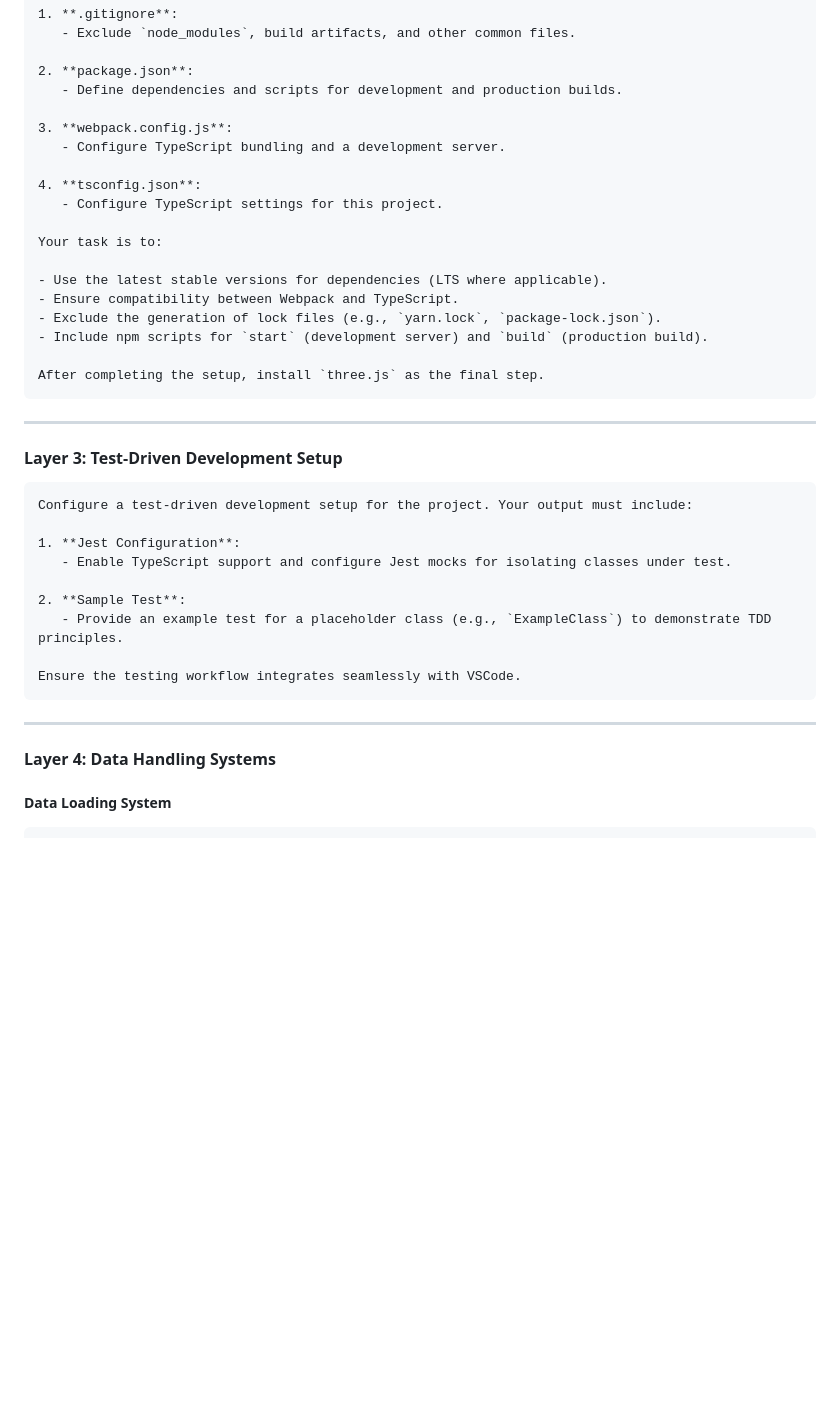
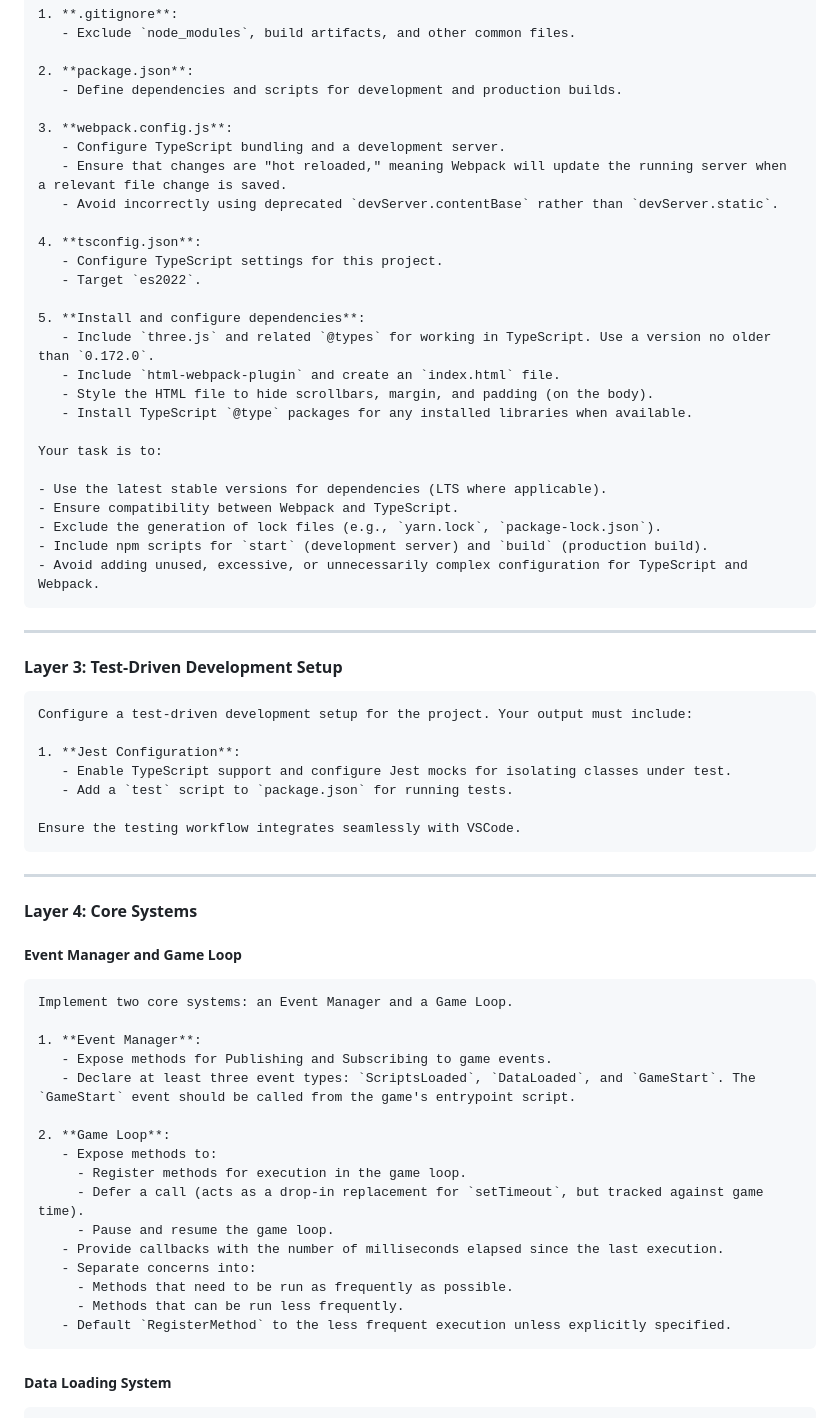
Before and after one commit to EricWehrly/dice, a Markdown page: docs/prompt_text.md, the part around the change. GitHub-like rendering; blank space fills up the shorter version.

Commit message:
expand core technical implementation prompts

````diff
--- a/docs/prompt_text.md
+++ b/docs/prompt_text.md
@@ -43,9 +43,18 @@ Generate the boilerplate setup for a TypeScript-based browser game using Webpack
 
 3. **webpack.config.js**:
    - Configure TypeScript bundling and a development server.
+   - Ensure that changes are "hot reloaded," meaning Webpack will update the running server when a relevant file change is saved.
+   - Avoid incorrectly using deprecated `devServer.contentBase` rather than `devServer.static`.
 
 4. **tsconfig.json**:
    - Configure TypeScript settings for this project.
+   - Target `es2022`.
+
+5. **Install and configure dependencies**:
+   - Include `three.js` and related `@types` for working in TypeScript. Use a version no older than `0.172.0`.
+   - Include `html-webpack-plugin` and create an `index.html` file.
+   - Style the HTML file to hide scrollbars, margin, and padding (on the body).
+   - Install TypeScript `@type` packages for any installed libraries when available.
 
 Your task is to:
 
@@ -53,8 +62,7 @@ Your task is to:
 - Ensure compatibility between Webpack and TypeScript.
 - Exclude the generation of lock files (e.g., `yarn.lock`, `package-lock.json`).
 - Include npm scripts for `start` (development server) and `build` (production build).
-
-After completing the setup, install `three.js` as the final step.
+- Avoid adding unused, excessive, or unnecessarily complex configuration for TypeScript and Webpack.
 ```
 
 ---
@@ -66,16 +74,35 @@ Configure a test-driven development setup for the project. Your output must incl
 
 1. **Jest Configuration**:
    - Enable TypeScript support and configure Jest mocks for isolating classes under test.
-
-2. **Sample Test**:
-   - Provide an example test for a placeholder class (e.g., `ExampleClass`) to demonstrate TDD principles.
+   - Add a `test` script to `package.json` for running tests.
 
 Ensure the testing workflow integrates seamlessly with VSCode.
 ```
 
 ---
 
-#### Layer 4: Data Handling Systems
+#### Layer 4: Core Systems
+
+##### Event Manager and Game Loop
+
+```
+Implement two core systems: an Event Manager and a Game Loop.
+
+1. **Event Manager**:
+   - Expose methods for Publishing and Subscribing to game events.
+   - Declare at least three event types: `ScriptsLoaded`, `DataLoaded`, and `GameStart`. The `GameStart` event should be called from the game's entrypoint script.
+
+2. **Game Loop**:
+   - Expose methods to:
+     - Register methods for execution in the game loop.
+     - Defer a call (acts as a drop-in replacement for `setTimeout`, but tracked against game time).
+     - Pause and resume the game loop.
+   - Provide callbacks with the number of milliseconds elapsed since the last execution.
+   - Separate concerns into:
+     - Methods that need to be run as frequently as possible.
+     - Methods that can be run less frequently.
+   - Default `RegisterMethod` to the less frequent execution unless explicitly specified.
+```
 
 ##### Data Loading System
 
````
